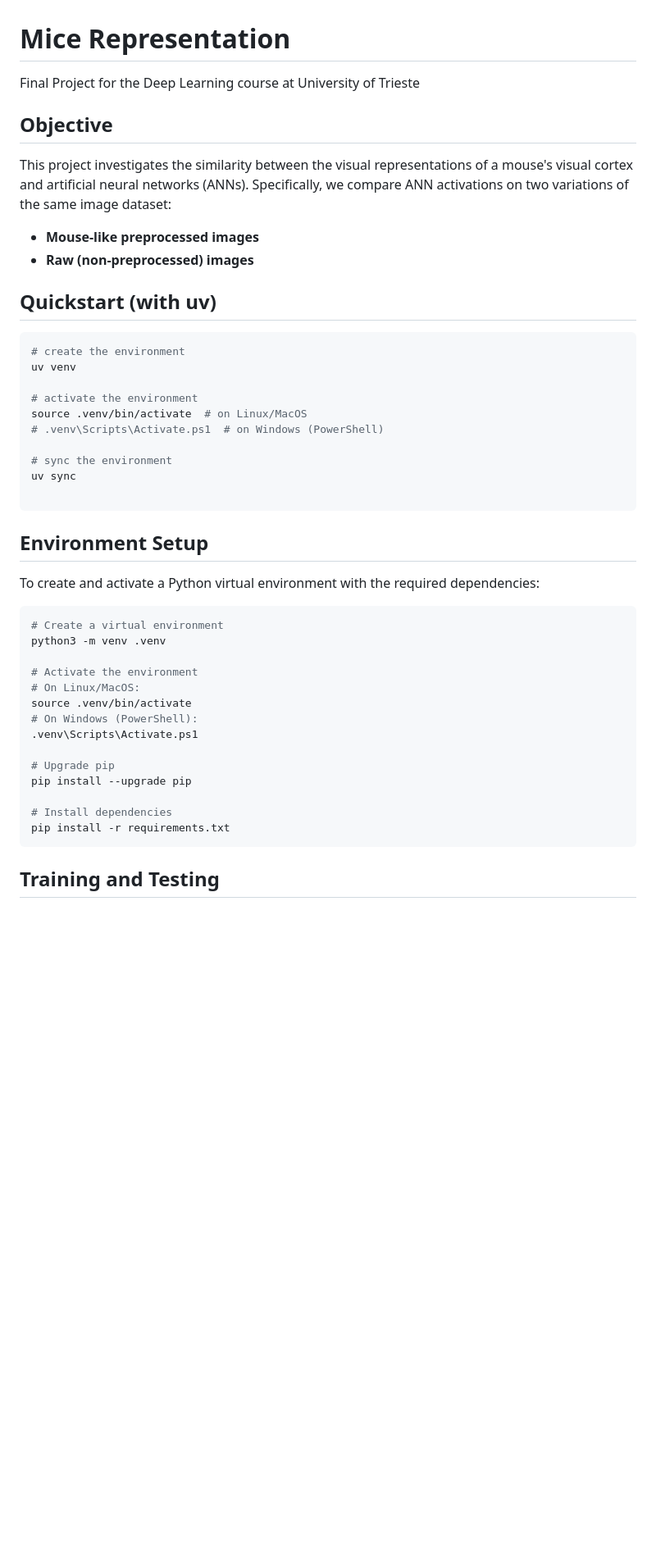
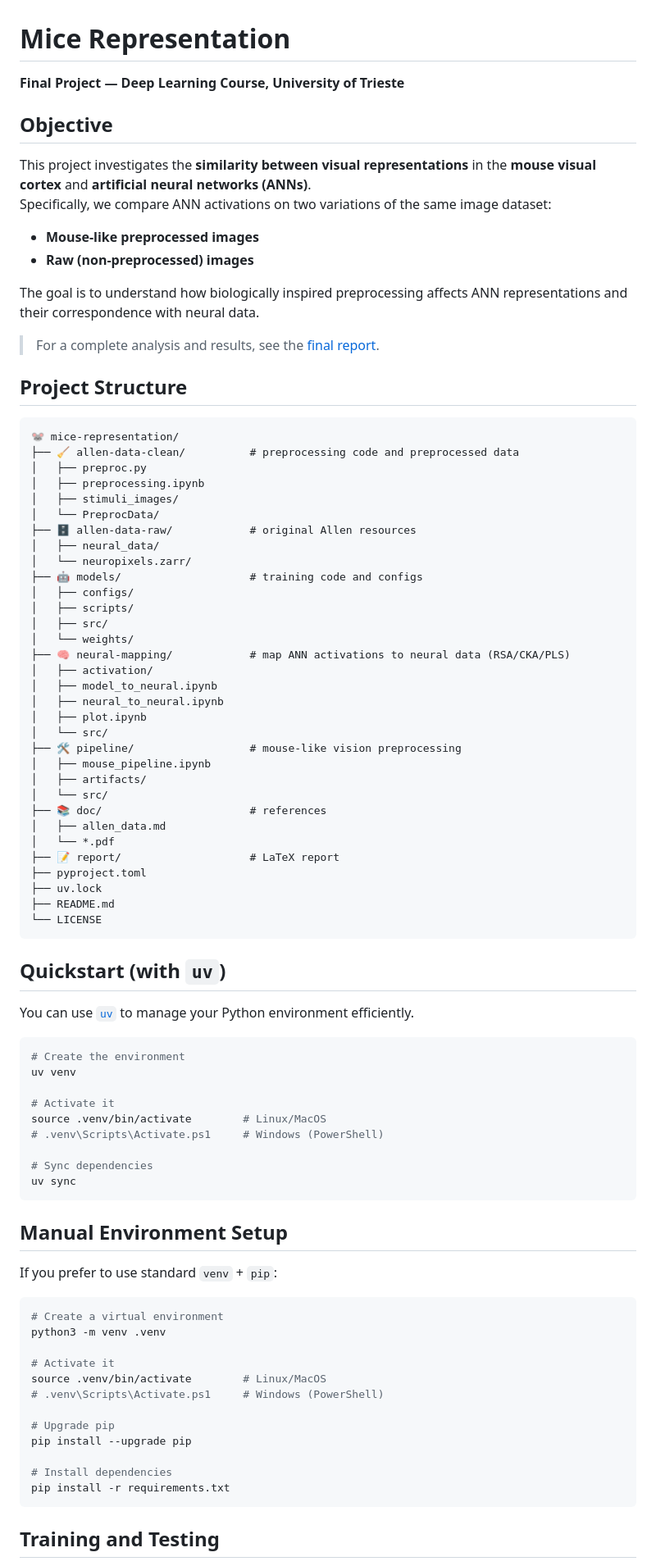
Before and after one commit to giovanni-lucarelli/mice-representation, a Markdown page: README.md, the part around one of its changes. Shown at 82% size. Rendered like a GitHub page; blank space fills up the shorter version.

`````diff
--- a/README.md
+++ b/README.md
@@ -1,41 +1,86 @@
 # Mice Representation
-Final Project for the Deep Learning course at University of Trieste
+**Final Project — Deep Learning Course, University of Trieste**
 
 ## Objective
 
-This project investigates the similarity between the visual representations of a mouse's visual cortex and artificial neural networks (ANNs). Specifically, we compare ANN activations on two variations of the same image dataset:
+This project investigates the **similarity between visual representations** in the **mouse visual cortex** and **artificial neural networks (ANNs)**.
+Specifically, we compare ANN activations on two variations of the same image dataset:
 
 - **Mouse-like preprocessed images**
 - **Raw (non-preprocessed) images**
 
-## Quickstart (with uv)
+The goal is to understand how biologically inspired preprocessing affects ANN representations and their correspondence with neural data.
+
+
+> For a complete analysis and results, see the [final report](./report/main.pdf).
+
+
+## Project Structure
+
+```text
+🐭 mice-representation/
+├── 🧹 allen-data-clean/          # preprocessing code and preprocessed data
+│   ├── preproc.py
+│   ├── preprocessing.ipynb
+│   ├── stimuli_images/
+│   └── PreprocData/
+├── 🗄️ allen-data-raw/            # original Allen resources
+│   ├── neural_data/
+│   └── neuropixels.zarr/
+├── 🤖 models/                    # training code and configs
+│   ├── configs/
+│   ├── scripts/
+│   ├── src/
+│   └── weights/
+├── 🧠 neural-mapping/            # map ANN activations to neural data (RSA/CKA/PLS)
+│   ├── activation/
+│   ├── model_to_neural.ipynb
+│   ├── neural_to_neural.ipynb
+│   ├── plot.ipynb
+│   └── src/
+├── 🛠️ pipeline/                  # mouse-like vision preprocessing
+│   ├── mouse_pipeline.ipynb
+│   ├── artifacts/
+│   └── src/
+├── 📚 doc/                       # references
+│   ├── allen_data.md
+│   └── *.pdf
+├── 📝 report/                    # LaTeX report
+├── pyproject.toml
+├── uv.lock
+├── README.md
+└── LICENSE
+````
+
+
+## Quickstart (with `uv`)
+
+You can use [`uv`](https://github.com/astral-sh/uv) to manage your Python environment efficiently.
 
 ```bash
-# create the environment
+# Create the environment
 uv venv
 
-# activate the environment
-source .venv/bin/activate  # on Linux/MacOS
-# .venv\Scripts\Activate.ps1  # on Windows (PowerShell)
+# Activate it
+source .venv/bin/activate        # Linux/MacOS
+# .venv\Scripts\Activate.ps1     # Windows (PowerShell)
 
-# sync the environment
+# Sync dependencies
 uv sync
-
 ```
 
-## Environment Setup
 
-To create and activate a Python virtual environment with the required dependencies:
+## Manual Environment Setup
+
+If you prefer to use standard `venv` + `pip`:
 
 ```bash
 # Create a virtual environment
 python3 -m venv .venv
 
-# Activate the environment
-# On Linux/MacOS:
-source .venv/bin/activate
-# On Windows (PowerShell):
-.venv\Scripts\Activate.ps1
+# Activate it
+source .venv/bin/activate        # Linux/MacOS
+# .venv\Scripts\Activate.ps1     # Windows (PowerShell)
 
 # Upgrade pip
 pip install --upgrade pip
@@ -44,5 +89,6 @@ pip install --upgrade pip
 pip install -r requirements.txt
 ```
 
+
 ## Training and Testing
 
`````
Also changed, not shown: other parts of README.md (+22 -14 lines).
